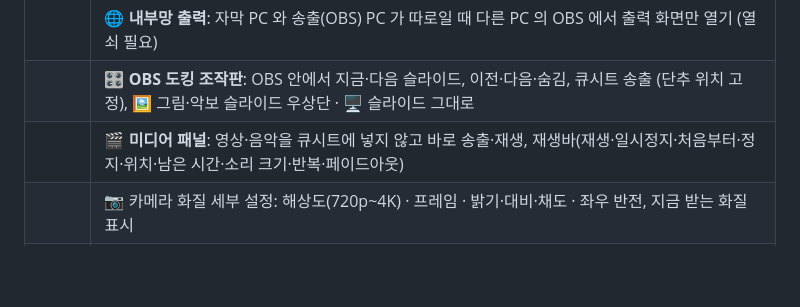
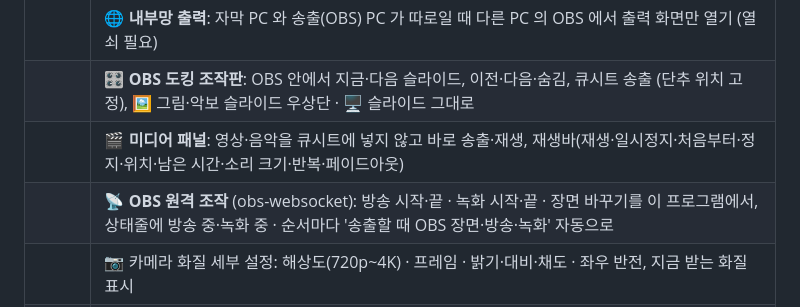
Before and after one commit to hahadark/WorshipCue, a Markdown page: README.md, the part around the change. Drawn GitHub-style; blank space fills up the shorter version.

Commit message:
README: 주요 기능 표에 OBS 원격 조작
Co-Authored-By: Claude <noreply@anthropic.com>

```diff
--- a/README.md
+++ b/README.md
@@ -62,6 +62,7 @@
 | | 🌐 **내부망 출력**: 자막 PC 와 송출(OBS) PC 가 따로일 때 다른 PC 의 OBS 에서 출력 화면만 열기 (열쇠 필요) |
 | | 🎛 **OBS 도킹 조작판**: OBS 안에서 지금·다음 슬라이드, 이전·다음·숨김, 큐시트 송출 (단추 위치 고정), 🖼 그림·악보 슬라이드 우상단 · 🖥 슬라이드 그대로 |
 | | 🎬 **미디어 패널**: 영상·음악을 큐시트에 넣지 않고 바로 송출·재생, 재생바(재생·일시정지·처음부터·정지·위치·남은 시간·소리 크기·반복·페이드아웃) |
+| | 📡 **OBS 원격 조작** (obs-websocket): 방송 시작·끝 · 녹화 시작·끝 · 장면 바꾸기를 이 프로그램에서, 상태줄에 방송 중·녹화 중 · 순서마다 '송출할 때 OBS 장면·방송·녹화' 자동으로 |
 | | 📷 카메라 화질 세부 설정: 해상도(720p~4K) · 프레임 · 밝기·대비·채도 · 좌우 반전, 지금 받는 화질 표시 |
 | **예배 전·찬양팀** | 🎞 예배 전 슬라이드쇼(자동 넘김·반복·카운트다운·배경 음악) · 순서별 자동 넘김 · 송출할 때 자동 동작(타이머·무대 메시지·로고·오버레이) |
 | | 그룹 색(1절·후렴·브릿지) · 찬양팀용 코드(무대 화면만) · 두 언어(병행 성경·가사 번역 줄) · 곡 정보(작사·작곡) |
```
